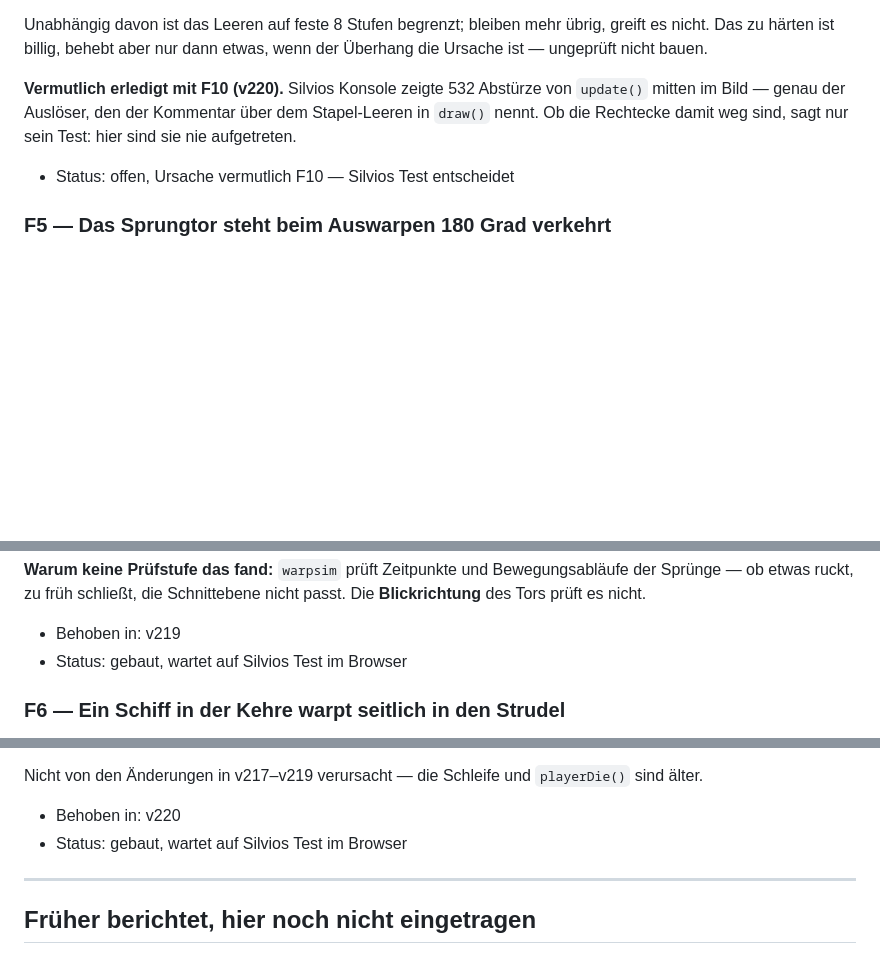
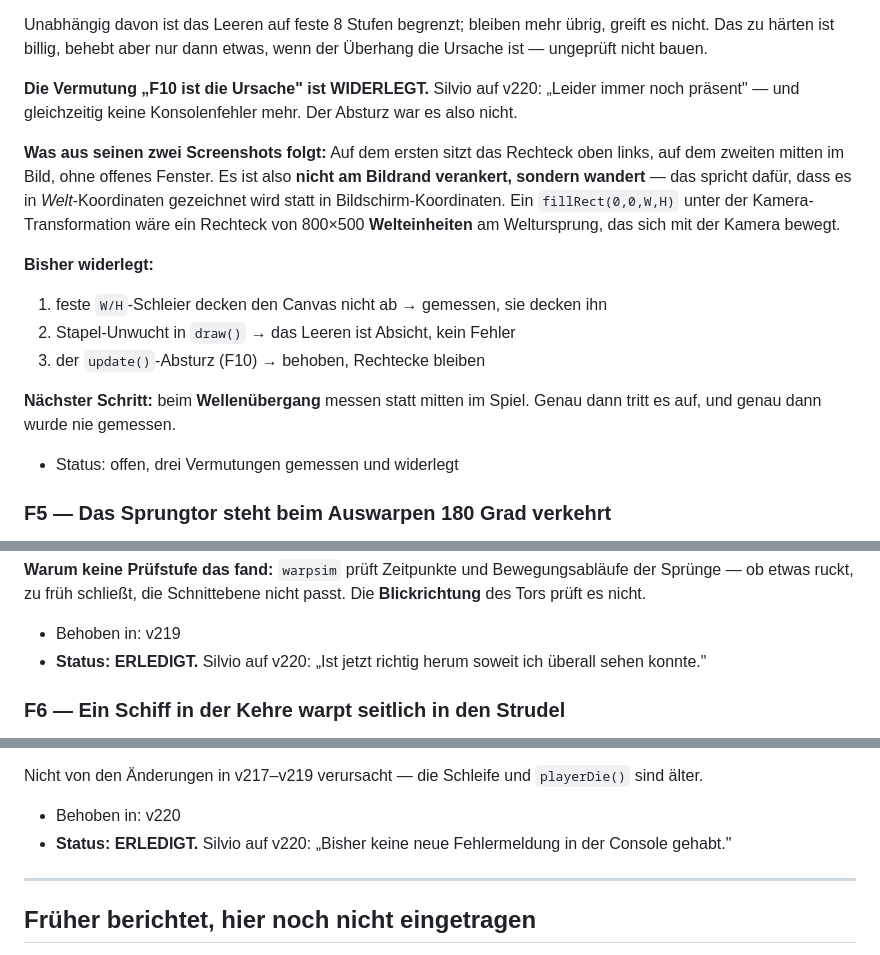
Before and after one commit to Belisarius7487/fs3, a Markdown page: OFFENE_FEHLER.md, 3 parts joined by grey strips. GitHub-like rendering; blank space fills up the shorter version.

Commit message:
Silvio's v220 results: F2, F5 and F10 confirmed, and the F4 guess disproven
Three done, from his own look in the game:

  F2  "Werden korrekt angezeigt, sehe keine Probleme mehr bei der Anzeige
      der Namen."
  F5  "Ist jetzt richtig herum soweit ich überall sehen konnte."
  F10 "Bisher keine neue Fehlermeldung in der Console gehabt."

F4 is not. "Leider immer noch präsent" - with no console errors at all, so
the crash was not what caused the rectangles. That guess is written up as
disproven rather than quietly dropped, which makes three in a row:

  1. the fixed W/H veils missing the canvas - measured, they cover it
  2. an unbalanced state stack in draw() - the drain is deliberate
  3. the update() crash - fixed, rectangles unchanged

Measuring during the wave change, which is when he sees them, also turned up
nothing: only the parallax tile and the two gradients of the top bar, all in
screen space at scale 1.44. They do not happen in the check environment at
all, and that is now itself the finding - what is left is his: fullscreen, a
real GPU, real 3D.

He also corrected my reading of his first screenshot: the general darkness
there is the ordinary pause dimming, not the fault. The rectangle is in both
shots, paused and not. Which helps - under pause it stays put, so the state
can be read out of the running game instead of guessed at. He has a console
one-liner to paste while it is on screen: canvas against window, camera,
whether a nebula crossfade is running and the sizes of both nebula images,
and the size of the 3D canvas. One of those will not match.

Co-Authored-By: Claude Opus 5 <noreply@anthropic.com>
Claude-Session: https://claude.ai/code/session_0162dE8mhcRLqzcJ32PuLwaS

```diff
--- a/OFFENE_FEHLER.md
+++ b/OFFENE_FEHLER.md
@@ -243,12 +246,26 @@ Unabhängig davon ist das Leeren auf feste 8 Stufen begrenzt; bleiben mehr
 übrig, greift es nicht. Das zu härten ist billig, behebt aber nur dann
 etwas, wenn der Überhang die Ursache ist — ungeprüft nicht bauen.
 
-**Vermutlich erledigt mit F10 (v220).** Silvios Konsole zeigte 532 Abstürze
-von `update()` mitten im Bild — genau der Auslöser, den der Kommentar über
-dem Stapel-Leeren in `draw()` nennt. Ob die Rechtecke damit weg sind, sagt
-nur sein Test: hier sind sie nie aufgetreten.
+**Die Vermutung „F10 ist die Ursache" ist WIDERLEGT.** Silvio auf v220:
+„Leider immer noch präsent" — und gleichzeitig keine Konsolenfehler mehr.
+Der Absturz war es also nicht.
 
-- Status: offen, Ursache vermutlich F10 — Silvios Test entscheidet
+**Was aus seinen zwei Screenshots folgt:** Auf dem ersten sitzt das Rechteck
+oben links, auf dem zweiten mitten im Bild, ohne offenes Fenster. Es ist also
+**nicht am Bildrand verankert, sondern wandert** — das spricht dafür, dass es
+in *Welt*-Koordinaten gezeichnet wird statt in Bildschirm-Koordinaten. Ein
+`fillRect(0,0,W,H)` unter der Kamera-Transformation wäre ein Rechteck von
+800×500 **Welteinheiten** am Weltursprung, das sich mit der Kamera bewegt.
+
+**Bisher widerlegt:**
+1. feste `W/H`-Schleier decken den Canvas nicht ab → gemessen, sie decken ihn
+2. Stapel-Unwucht in `draw()` → das Leeren ist Absicht, kein Fehler
+3. der `update()`-Absturz (F10) → behoben, Rechtecke bleiben
+
+**Nächster Schritt:** beim **Wellenübergang** messen statt mitten im Spiel.
+Genau dann tritt es auf, und genau dann wurde nie gemessen.
+
+- Status: offen, drei Vermutungen gemessen und widerlegt
 
 ### F5 — Das Sprungtor steht beim Auswarpen 180 Grad verkehrt
 
@@ -289,7 +306,8 @@ Bewegungsabläufe der Sprünge — ob etwas ruckt, zu früh schließt, die
 Schnittebene nicht passt. Die **Blickrichtung** des Tors prüft es nicht.
 
 - Behoben in: v219
-- Status: gebaut, wartet auf Silvios Test im Browser
+- **Status: ERLEDIGT.** Silvio auf v220: „Ist jetzt richtig herum soweit ich
+  überall sehen konnte."
 
 ### F6 — Ein Schiff in der Kehre warpt seitlich in den Strudel
 
@@ -387,7 +405,8 @@ Nicht von den Änderungen in v217–v219 verursacht — die Schleife und
 `playerDie()` sind älter.
 
 - Behoben in: v220
-- Status: gebaut, wartet auf Silvios Test im Browser
+- **Status: ERLEDIGT.** Silvio auf v220: „Bisher keine neue Fehlermeldung in
+  der Console gehabt."
 
 ---
 
```
Also changed, not shown: other parts of OFFENE_FEHLER.md (+3 -0 lines).
